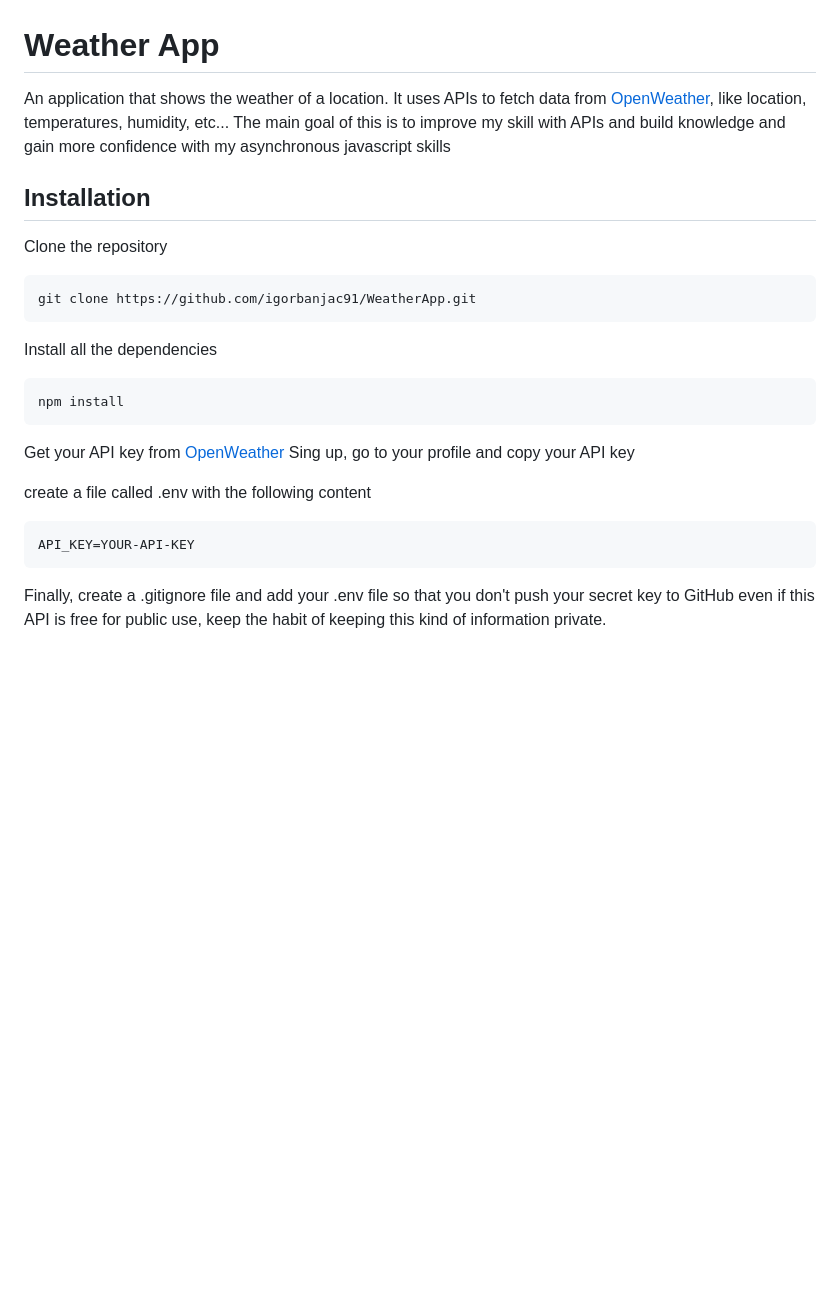
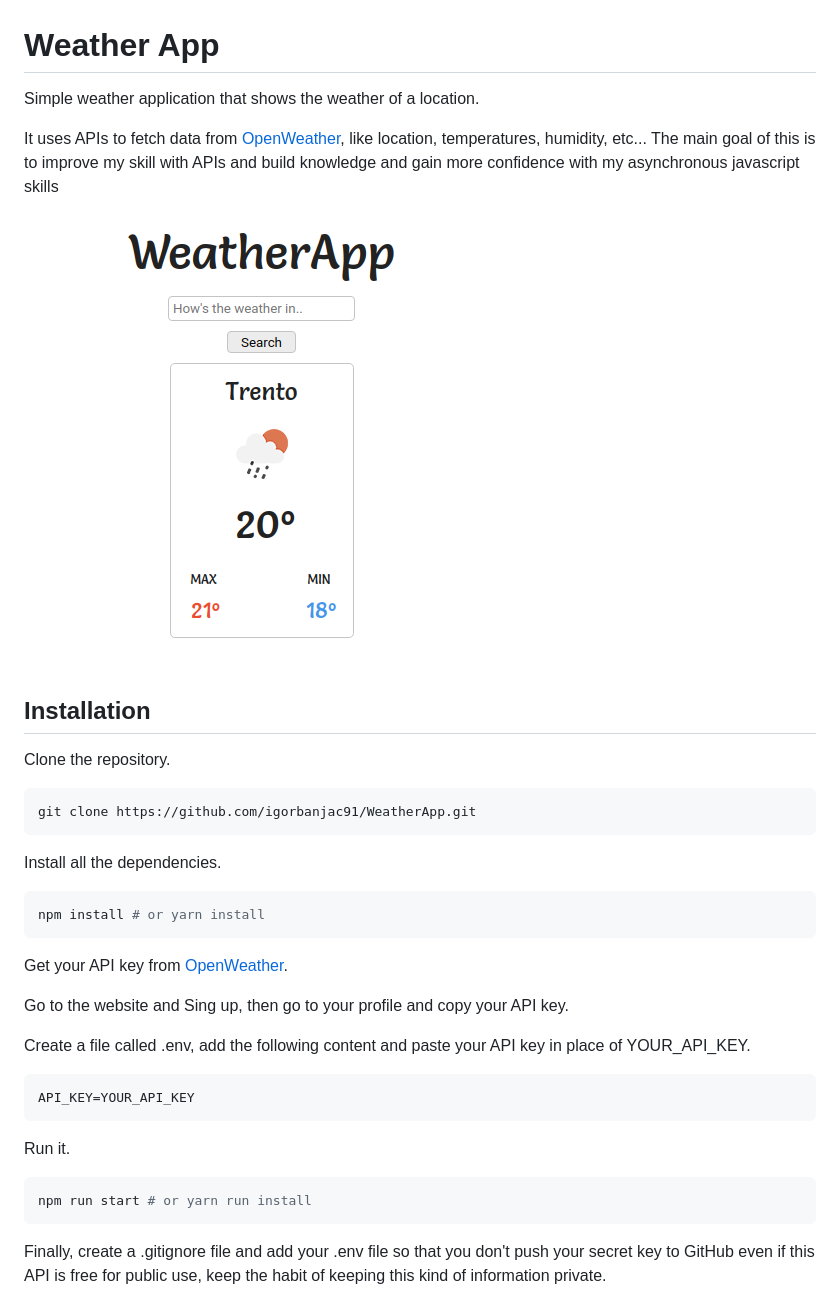
Before and after one commit to igorbanjac91/WeatherApp, a Markdown page: README.md, the part around the change. GitHub-like rendering; pictures changed too: img/weather-app-look.png (added); blank space fills up the shorter version.

Commit message:
improve readme file

````diff
--- a/README.md
+++ b/README.md
@@ -1,30 +1,40 @@
 # Weather App
 
-An application that shows the weather of a location.
+Simple weather application that shows the weather of a location.
+
 It uses APIs to fetch data from [OpenWeather](https://openweathermap.org/current), like location, temperatures, humidity, etc...
 The main goal of this is to improve my skill with APIs and build knowledge and gain more confidence with my asynchronous javascript skills
 
+![weather app look](img/weather-app-look.png)
+
 ## Installation
 
-Clone the repository
+Clone the repository.
 
-```cl
+```shell
 git clone https://github.com/igorbanjac91/WeatherApp.git
 ```
 
-Install all the dependencies
+Install all the dependencies.
 
-```cl
-npm install
+```shell
+npm install # or yarn install
 ```
 
-Get your API key from [OpenWeather](https://openweathermap.org/)
-Sing up, go to your profile and copy your API key
+Get your API key from [OpenWeather](https://openweathermap.org/).
 
-create a file called .env with the following content
+Go to the website and Sing up, then go to your profile and copy your API key.
 
-```cl
-API_KEY=YOUR-API-KEY
+Create a file called .env, add the following content and paste your API key in place of YOUR_API_KEY.
+
+```config
+API_KEY=YOUR_API_KEY
+```
+
+Run it.
+
+```shell
+npm run start # or yarn run install
 ```
 
 Finally, create a .gitignore file and add your .env file so that you don't push your secret key to GitHub
````
